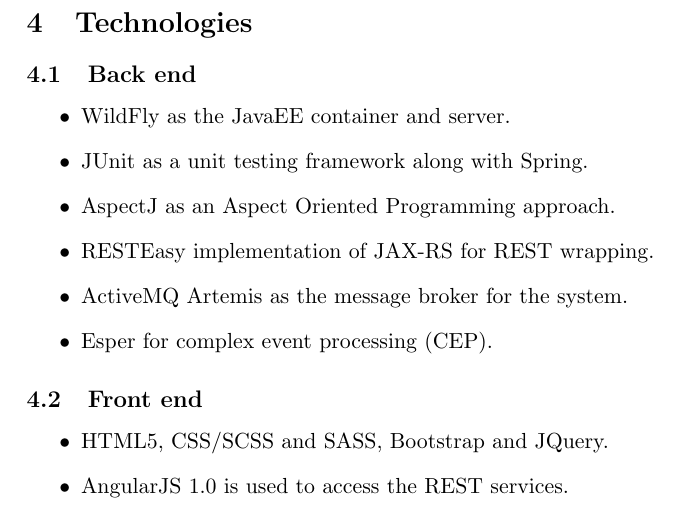
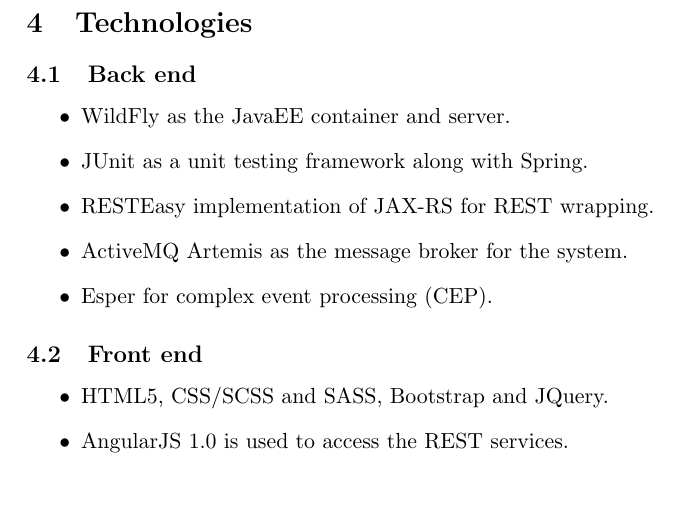
Before and after one commit to CodusMaximus/hyper-perform-documentation, a LaTeX document (Architectural Requirements/Architectural_Requirements.tex): part of page 9 of 9, cut so that both start at the same text, the shorter picture padded with empty space. Compiled offline with pdfLaTeX.

Commit message:
removed aspectJ since we dont use it

```diff
--- a/Architectural Requirements/Architectural_Requirements.tex
+++ b/Architectural Requirements/Architectural_Requirements.tex
@@ -205,7 +205,6 @@
 \begin{itemize}
 	\item WildFly as the JavaEE container and server.
 	\item JUnit as a unit testing framework along with Spring.
-	\item AspectJ as an Aspect Oriented Programming approach.
 	\item RESTEasy implementation of JAX-RS for REST wrapping.
 	\item ActiveMQ Artemis as the message broker for the system.
 	\item Esper for complex event processing (CEP).
```
